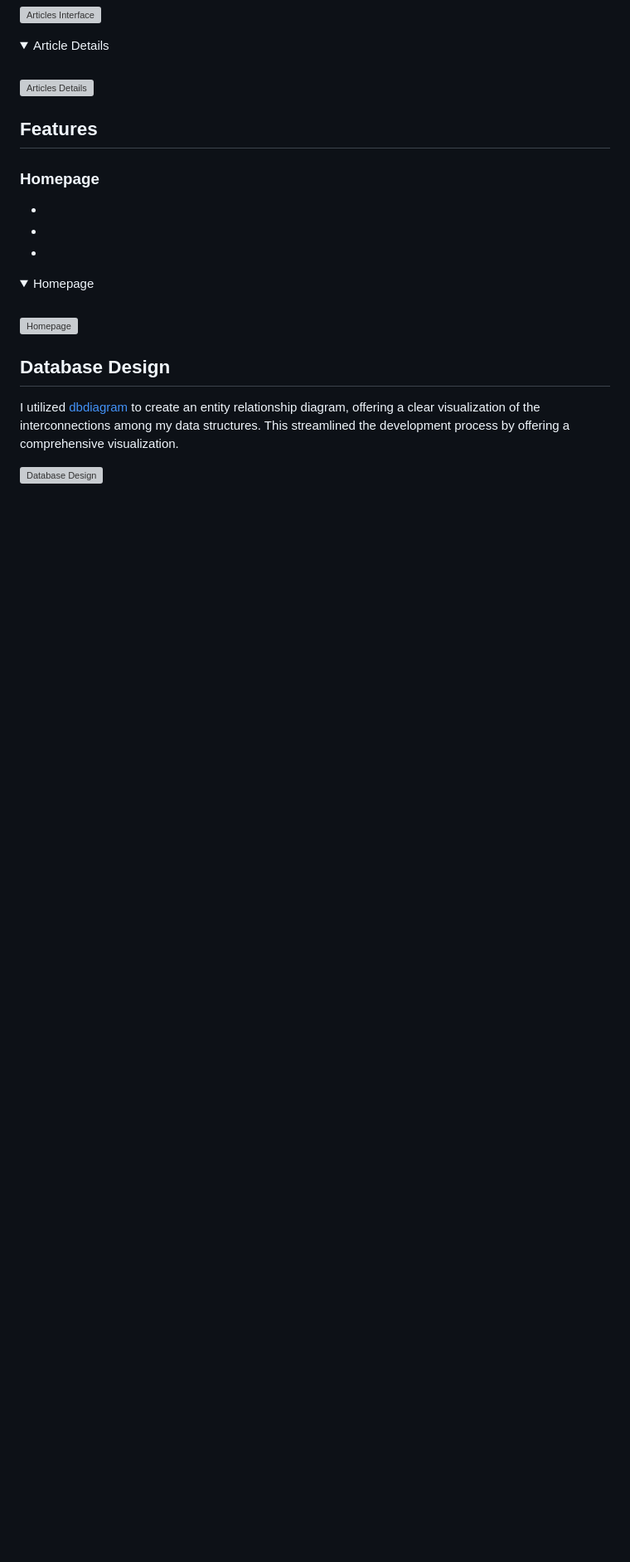
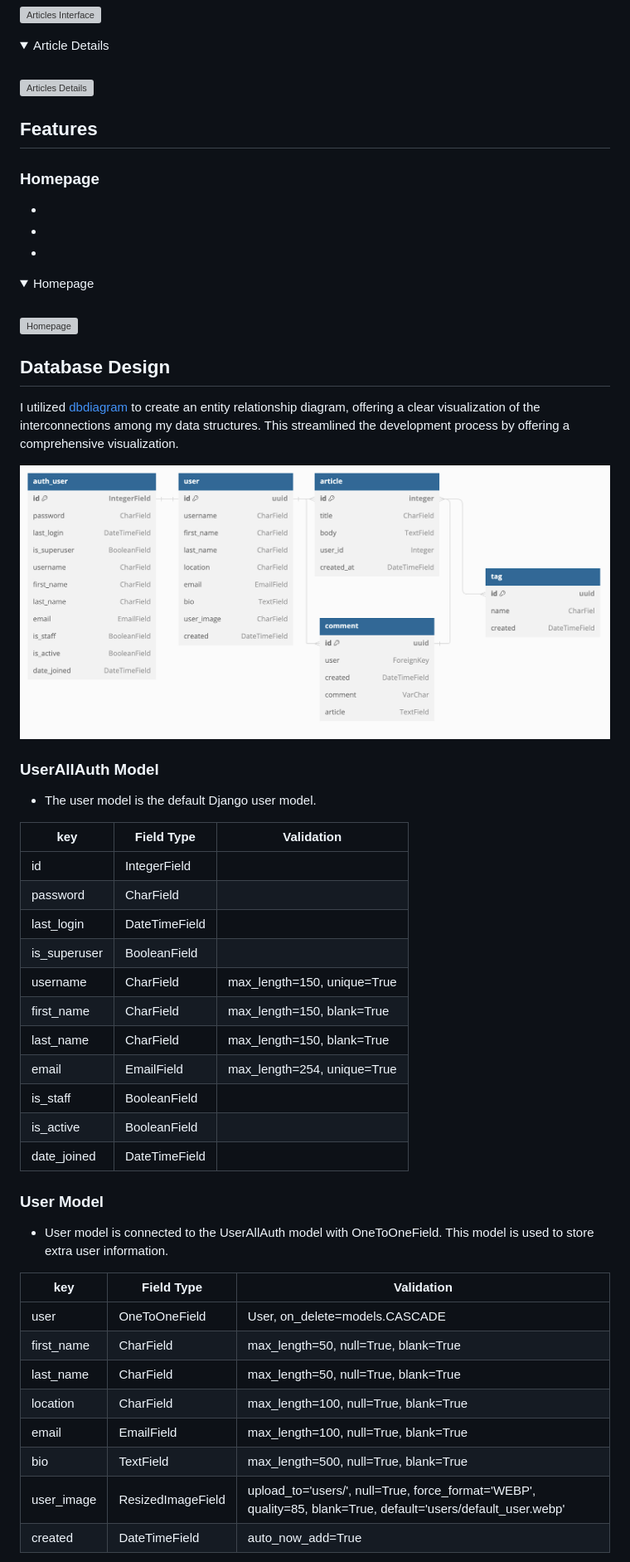
Before and after one commit to tinobragaa/eire-settlers, a Markdown page: README.md, the part around the change printed below. Shown: that part at 83% size. Drawn GitHub-style; pictures changed too: static/images/documentation/database-schema.jpg (added); folded sections open; blank space fills up the shorter version; grey boxes are pictures that could not be loaded.

Commit message:
Add: added database

```diff
--- a/README.md
+++ b/README.md
@@ -141,4 +141,36 @@ In imagery, I've chosed a captivating centerpiece to resonate with the website's
 ## Database Design
 I utilized [dbdiagram](https://dbdiagram.io/home) to create an entity relationship diagram, offering a clear visualization of the interconnections among my data structures. This streamlined the development process by offering a comprehensive visualization.
 
-![Database Design](/static/images/documentation/)
+![Database Design](/static/images/documentation/database-schema.jpg)
+
+### UserAllAuth Model
+- The user model is the default Django user model.
+
+| key | Field Type | Validation |
+| --- | --- | --- |
+| id | IntegerField | |
+| password | CharField |  |
+| last_login | DateTimeField |  |
+| is_superuser | BooleanField |  |
+| username | CharField | max_length=150, unique=True |
+| first_name | CharField | max_length=150, blank=True |
+| last_name | CharField | max_length=150, blank=True |
+| email | EmailField | max_length=254, unique=True |
+| is_staff | BooleanField |  |
+| is_active | BooleanField |  |
+| date_joined | DateTimeField |  |
+
+### User Model
+-  User model is connected to the UserAllAuth model with OneToOneField. This model is used to store extra user information.
+
+| key | Field Type | Validation |
+| --- | --- | --- |
+| user | OneToOneField | User, on_delete=models.CASCADE |
+| first_name | CharField | max_length=50, null=True, blank=True |
+| last_name | CharField | max_length=50, null=True, blank=True |
+| location | CharField | max_length=100, null=True, blank=True |
+| email | EmailField | max_length=100, null=True, blank=True |
+| bio | TextField | max_length=500, null=True, blank=True |
+| user_image | ResizedImageField | upload_to='users/', null=True, force_format='WEBP', quality=85, blank=True, default='users/default_user.webp' |
+| created | DateTimeField | auto_now_add=True |
+
```
Also changed, not shown: other parts of README.md (+31 -1 lines).
